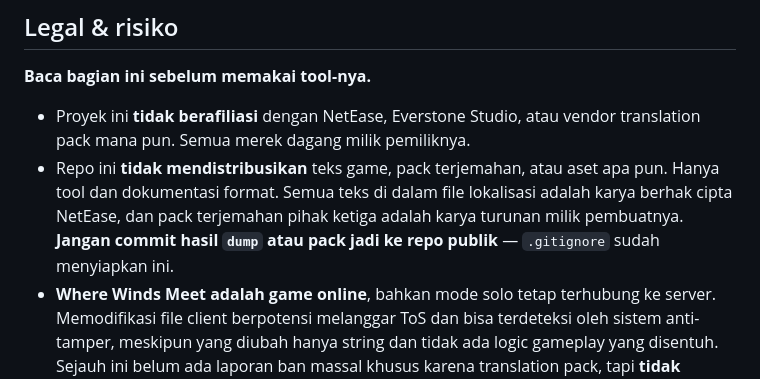
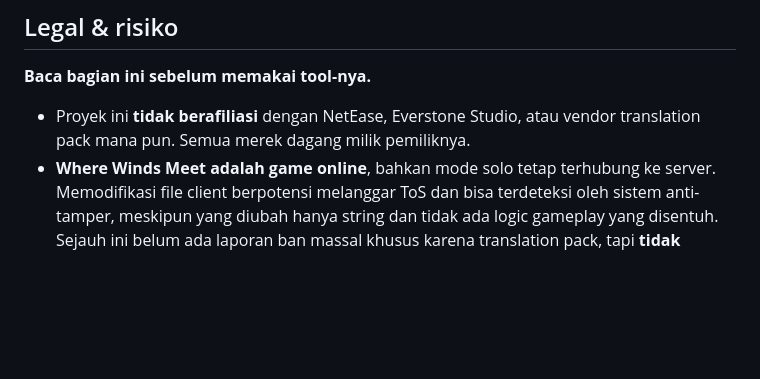
Before and after one commit to oratakashi/where-winds-meet-indonesian-patch, a Markdown page: README.md, the part around the change. Rendered like a GitHub page; blank space fills up the shorter version.

```diff
--- a/README.md
+++ b/README.md
@@ -381,11 +381,6 @@ diam-diam.
 
 - Proyek ini **tidak berafiliasi** dengan NetEase, Everstone Studio, atau vendor
   translation pack mana pun. Semua merek dagang milik pemiliknya.
-- Repo ini **tidak mendistribusikan** teks game, pack terjemahan, atau aset
-  apa pun. Hanya tool dan dokumentasi format. Semua teks di dalam file
-  lokalisasi adalah karya berhak cipta NetEase, dan pack terjemahan pihak
-  ketiga adalah karya turunan milik pembuatnya. **Jangan commit hasil `dump`
-  atau pack jadi ke repo publik** — `.gitignore` sudah menyiapkan ini.
 - **Where Winds Meet adalah game online**, bahkan mode solo tetap terhubung ke
   server. Memodifikasi file client berpotensi melanggar ToS dan bisa terdeteksi
   oleh sistem anti-tamper, meskipun yang diubah hanya string dan tidak ada
```
